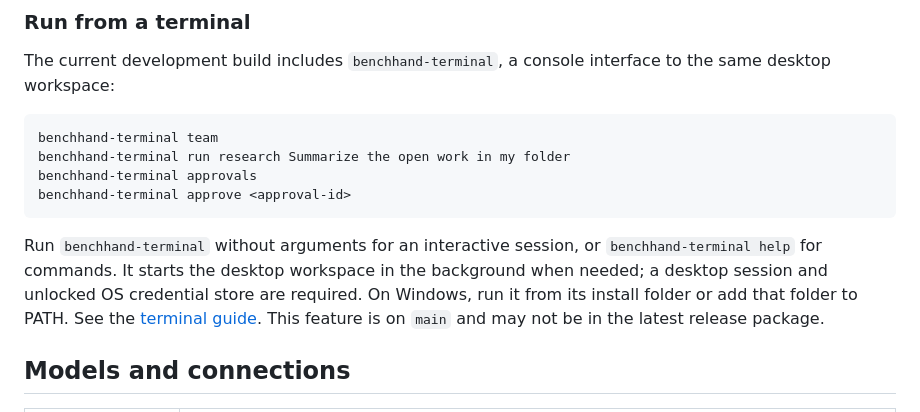
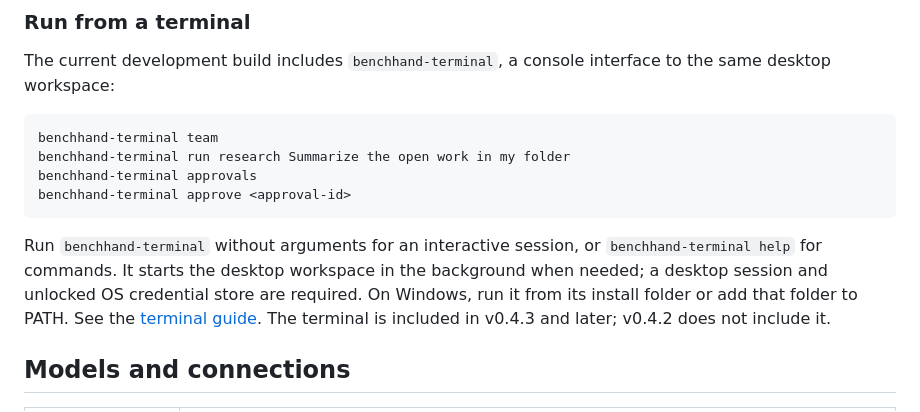
Before and after one commit to anshcantcode/benchhand, a Markdown page: README.md, the part around the change. Drawn GitHub-style.

Commit message:
Prepare Benchhand 0.4.3

````diff
--- a/README.md
+++ b/README.md
@@ -56,7 +56,7 @@ benchhand-terminal approvals
 benchhand-terminal approve <approval-id>
 ```
 
-Run `benchhand-terminal` without arguments for an interactive session, or `benchhand-terminal help` for commands. It starts the desktop workspace in the background when needed; a desktop session and unlocked OS credential store are required. On Windows, run it from its install folder or add that folder to PATH. See the [terminal guide](docs/USER_GUIDE.md#use-the-terminal). This feature is on `main` and may not be in the latest release package.
+Run `benchhand-terminal` without arguments for an interactive session, or `benchhand-terminal help` for commands. It starts the desktop workspace in the background when needed; a desktop session and unlocked OS credential store are required. On Windows, run it from its install folder or add that folder to PATH. See the [terminal guide](docs/USER_GUIDE.md#use-the-terminal). The terminal is included in v0.4.3 and later; v0.4.2 does not include it.
 
 ## Models and connections
 
````
Also changed, not shown: CHANGELOG.md (+3 -1 lines), docs/images/approvals-current.png, docs/images/models-current.png, docs/images/task-current.png, 7 other files.
